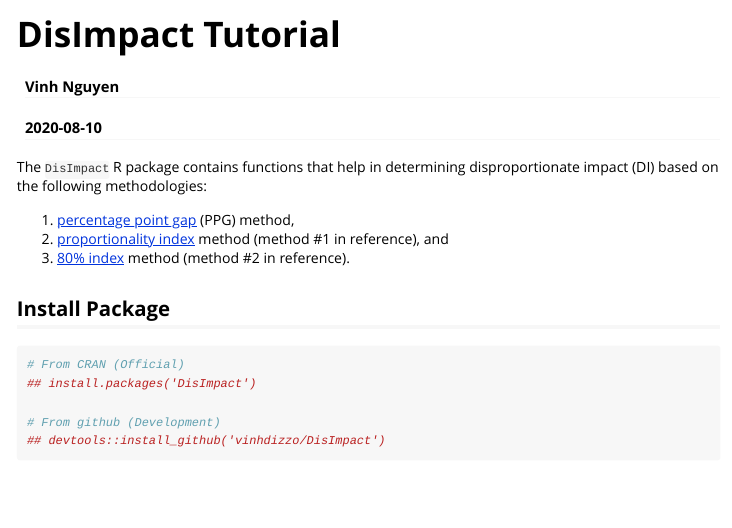
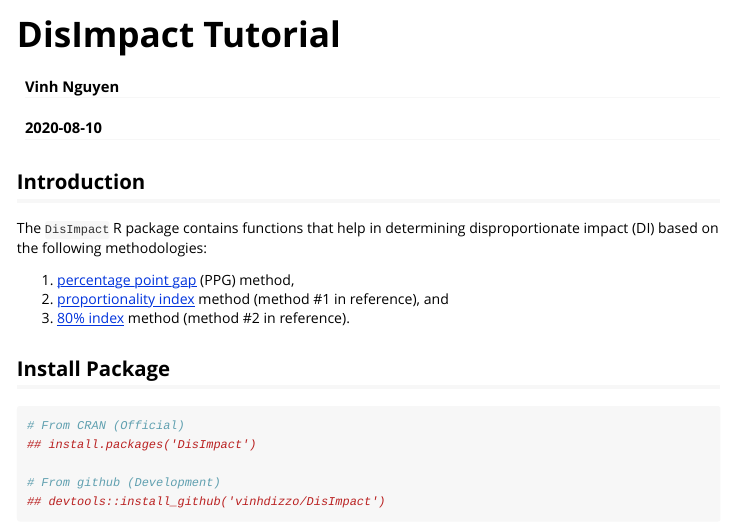
Before and after one commit to vinhdizzo/DisImpact, an R Markdown document (vignettes/Tutorial.Rmd): the page in a window 1100 px wide, from its top. Rendered offline with R 4.5, knitr and Pandoc, with nearby package versions; code that draws random numbers runs with fixed seeds of ours; some code elsewhere in the file could not run offline; long lines of code are wrapped; common packages that the code uses without loading them are loaded.

Commit message:
Updated tutorial

```diff
--- a/vignettes/Tutorial.Rmd
+++ b/vignettes/Tutorial.Rmd
@@ -10,6 +10,8 @@
   %\VignetteEngine{knitr::rmarkdown}
   %\VignetteEncoding{UTF-8}
 ---
+
+## Introduction
 
 The `DisImpact` R package contains functions that help in determining disproportionate impact (DI) based on the following methodologies:
 
```
Also changed, not shown: vignettes/Tutorial.html, vignettes/Tutorial.Rmd (2 more changed lines).
